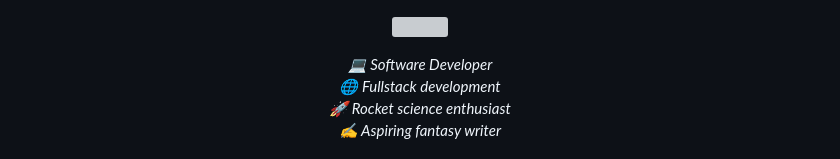
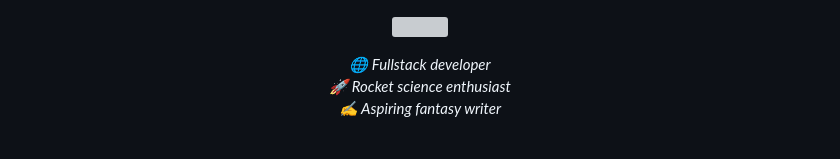
Before and after one commit to VulpritProoze/VulpritProoze, a Markdown page: README.md, the part around the change. GitHub-like rendering; grey boxes are pictures that could not be loaded.

Commit message:
Update title from 'Software Developer' to 'Fullstack developer'

```diff
--- a/README.md
+++ b/README.md
@@ -4,8 +4,7 @@
 
 <div align="center">
   <i>
-  💻 Software Developer <br />
-  🌐 Fullstack development <br />
+  🌐 Fullstack developer <br />
   🚀 Rocket science enthusiast <br />
   ✍️ Aspiring fantasy writer <br /><br/>
   🌟 Also, I would love to have an opportunity to be an open-source projects contributor! Please contact me if you have any ideas in mind 😄 <br /><br />
```
